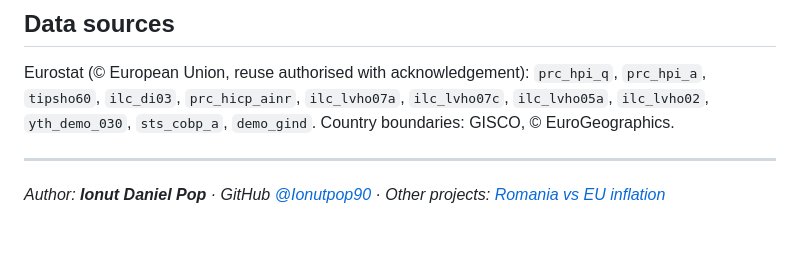
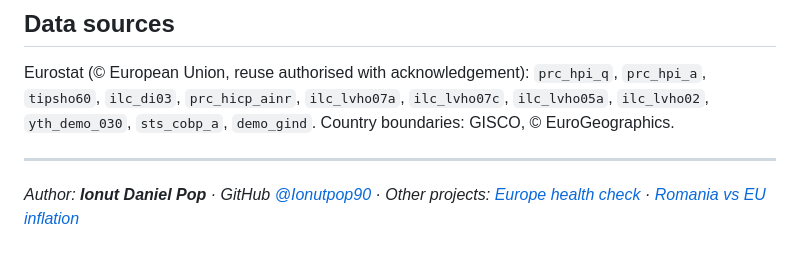
Before and after one commit to Ionutpop90/europe-housing-affordability, a Markdown page: README.md, the part around the change. GitHub-like rendering.

Commit message:
Link to health project
Co-Authored-By: Claude Opus 5.5 <noreply@anthropic.com>

```diff
--- a/README.md
+++ b/README.md
@@ -90,4 +90,4 @@ Eurostat (© European Union, reuse authorised with acknowledgement): `prc_hpi_q`
 
 ---
 
-*Author: **Ionut Daniel Pop** · GitHub [@Ionutpop90](https://github.com/Ionutpop90) · Other projects: [Romania vs EU inflation](https://github.com/Ionutpop90/romania-inflation-analysis)*
+*Author: **Ionut Daniel Pop** · GitHub [@Ionutpop90](https://github.com/Ionutpop90) · Other projects: [Europe health check](https://github.com/Ionutpop90/europe-health-check) · [Romania vs EU inflation](https://github.com/Ionutpop90/romania-inflation-analysis)*
```
